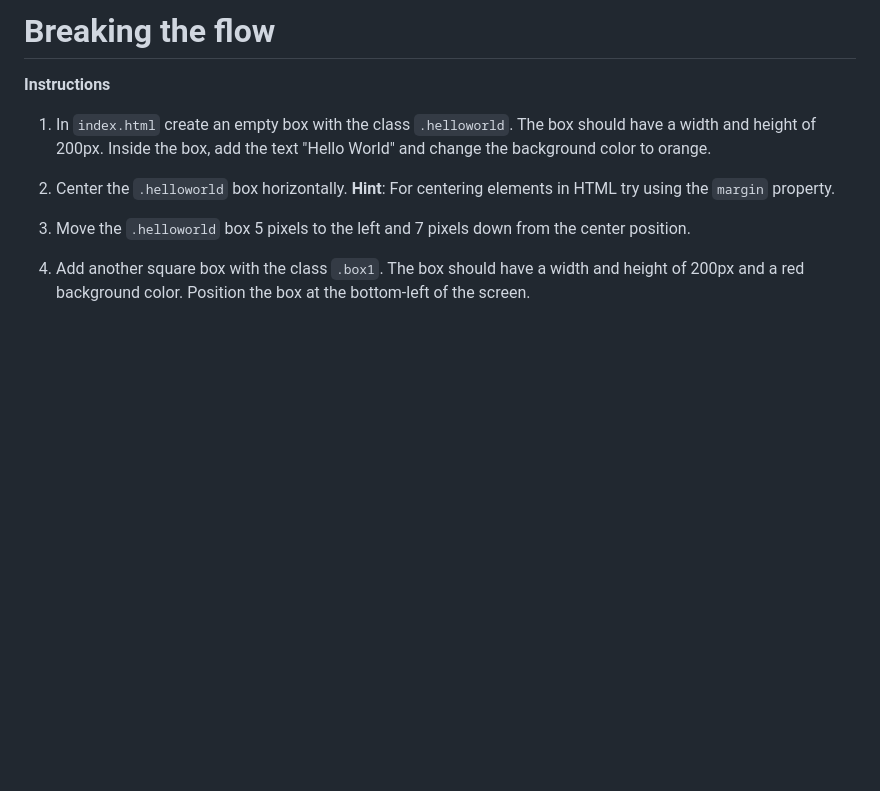
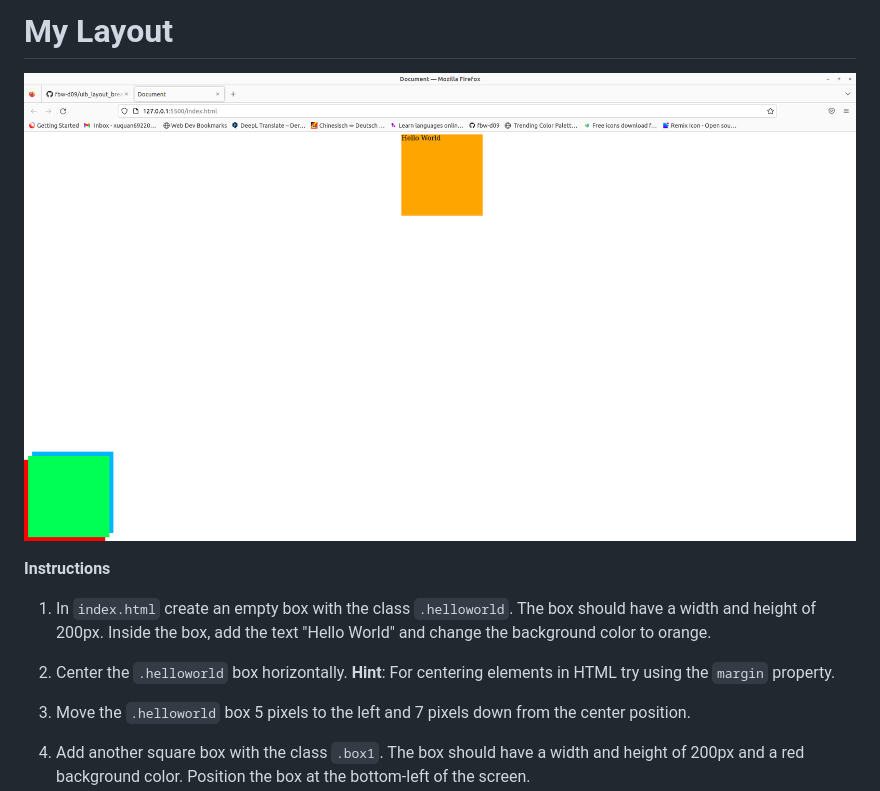
Before and after one commit to fbw-d09/uib_layout_break_out_the_flow-QuanXuuu, a Markdown page: README.md, the part around the change. Rendered like a GitHub page; pictures changed too: myLayout.png (added); blank space fills up the shorter version.

```diff
--- a/README.md
+++ b/README.md
@@ -1,4 +1,5 @@
-# Breaking the flow
+# My Layout
+![myLayout](myLayout.png)
 
 **Instructions**
 
```
Also changed, not shown: 2 other files.
